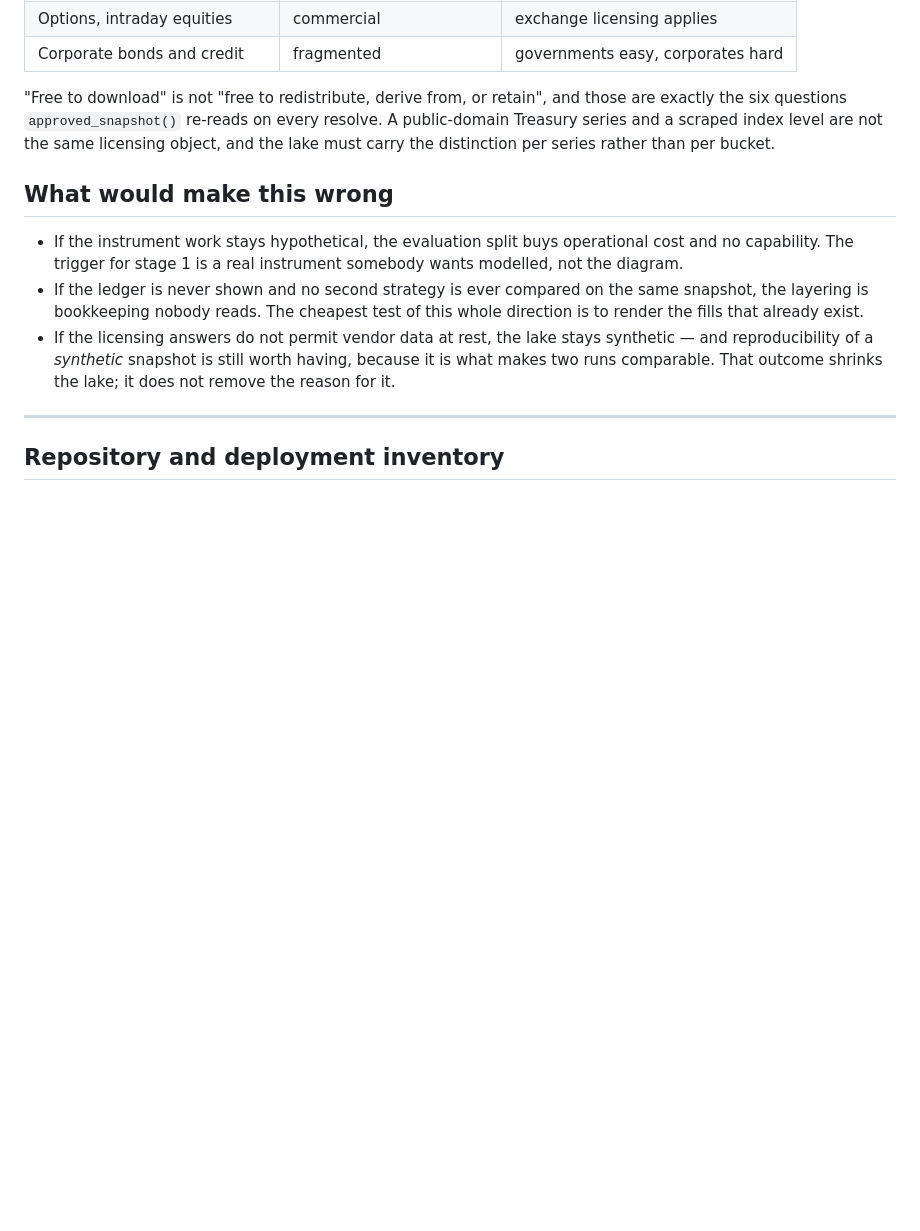
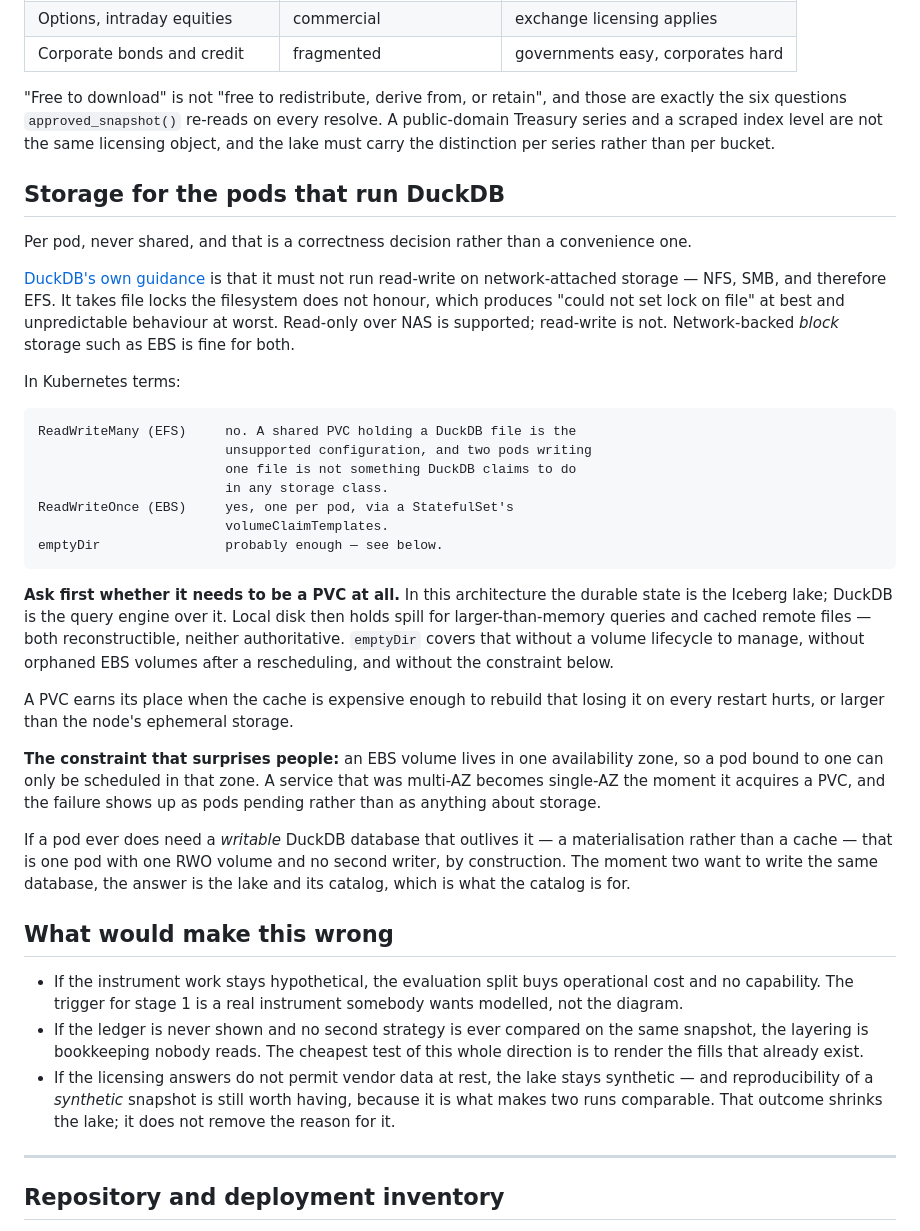
Before and after one commit to redevops-io/RAAAL, a Markdown page: docs/Architecture.md, the part around the change. Rendered like a GitHub page; blank space fills up the shorter version.

Commit message:
Per-pod storage for DuckDB, and probably not a PVC
Agreed that per-pod beats sharing, and the reason is firmer than convenience:
DuckDB must not run read-write on network-attached storage. It takes file
locks NFS and SMB do not honour, so a shared ReadWriteMany volume — EFS on AWS
— is not the harder option, it is the unsupported one. Read-only over NAS is
fine; EBS-backed block storage is fine for both.

The question worth asking first is whether it needs to be a PVC at all. The
durable state in this architecture is the Iceberg lake; DuckDB is the query
engine over it, and local disk holds spill and cached remote files — both
reconstructible, neither authoritative. `emptyDir` covers that with no volume
lifecycle, no orphaned EBS volumes after a rescheduling, and no zone pinning.

A PVC earns its place when the cache costs enough to rebuild that losing it on
restart hurts, or when it outgrows the node's ephemeral storage.

Recorded with the constraint that surprises people: an EBS volume lives in one
availability zone, so a pod bound to one can only be scheduled there. A service
that was multi-AZ becomes single-AZ the moment it acquires a PVC, and the
symptom is pods pending rather than anything that mentions storage.

And the rule underneath: if a pod needs a writable DuckDB database that
outlives it, that is one pod with one volume and no second writer by
construction. The moment two want to write the same database, the answer is the
lake and its catalog — which is what the catalog is for.

Co-Authored-By: Claude Opus 5 <noreply@anthropic.com>

```diff
--- a/docs/Architecture.md
+++ b/docs/Architecture.md
@@ -1652,6 +1652,49 @@ resolve. A public-domain Treasury series and a scraped index level are not the
 same licensing object, and the lake must carry the distinction per series
 rather than per bucket.
 
+## Storage for the pods that run DuckDB
+
+Per pod, never shared, and that is a correctness decision rather than a
+convenience one.
+
+[DuckDB's own guidance](https://duckdb.org/docs/lts/guides/performance/environment)
+is that it must not run read-write on network-attached storage — NFS, SMB, and
+therefore EFS. It takes file locks the filesystem does not honour, which
+produces "could not set lock on file" at best and unpredictable behaviour at
+worst. Read-only over NAS is supported; read-write is not. Network-backed
+*block* storage such as EBS is fine for both.
+
+In Kubernetes terms:
+
+    ReadWriteMany (EFS)     no. A shared PVC holding a DuckDB file is the
+                            unsupported configuration, and two pods writing
+                            one file is not something DuckDB claims to do
+                            in any storage class.
+    ReadWriteOnce (EBS)     yes, one per pod, via a StatefulSet's
+                            volumeClaimTemplates.
+    emptyDir                probably enough — see below.
+
+**Ask first whether it needs to be a PVC at all.** In this architecture the
+durable state is the Iceberg lake; DuckDB is the query engine over it. Local
+disk then holds spill for larger-than-memory queries and cached remote files —
+both reconstructible, neither authoritative. `emptyDir` covers that without a
+volume lifecycle to manage, without orphaned EBS volumes after a rescheduling,
+and without the constraint below.
+
+A PVC earns its place when the cache is expensive enough to rebuild that losing
+it on every restart hurts, or larger than the node's ephemeral storage.
+
+**The constraint that surprises people:** an EBS volume lives in one
+availability zone, so a pod bound to one can only be scheduled in that zone. A
+service that was multi-AZ becomes single-AZ the moment it acquires a PVC, and
+the failure shows up as pods pending rather than as anything about storage.
+
+If a pod ever does need a *writable* DuckDB database that outlives it — a
+materialisation rather than a cache — that is one pod with one RWO volume and
+no second writer, by construction. The moment two want to write the same
+database, the answer is the lake and its catalog, which is what the catalog is
+for.
+
 ## What would make this wrong
 
 - If the instrument work stays hypothetical, the evaluation split buys
```
